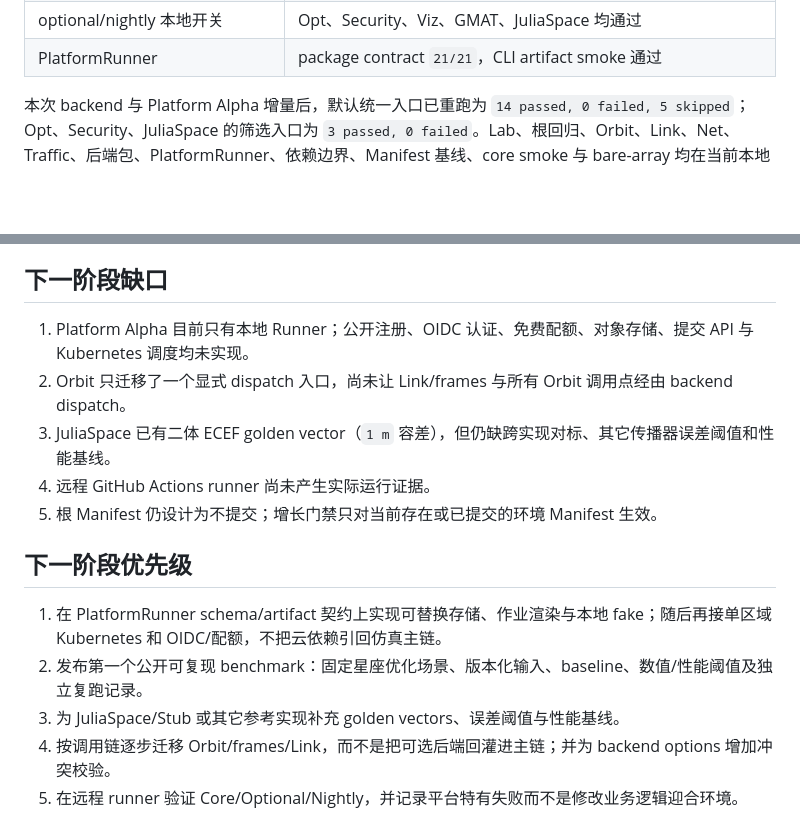
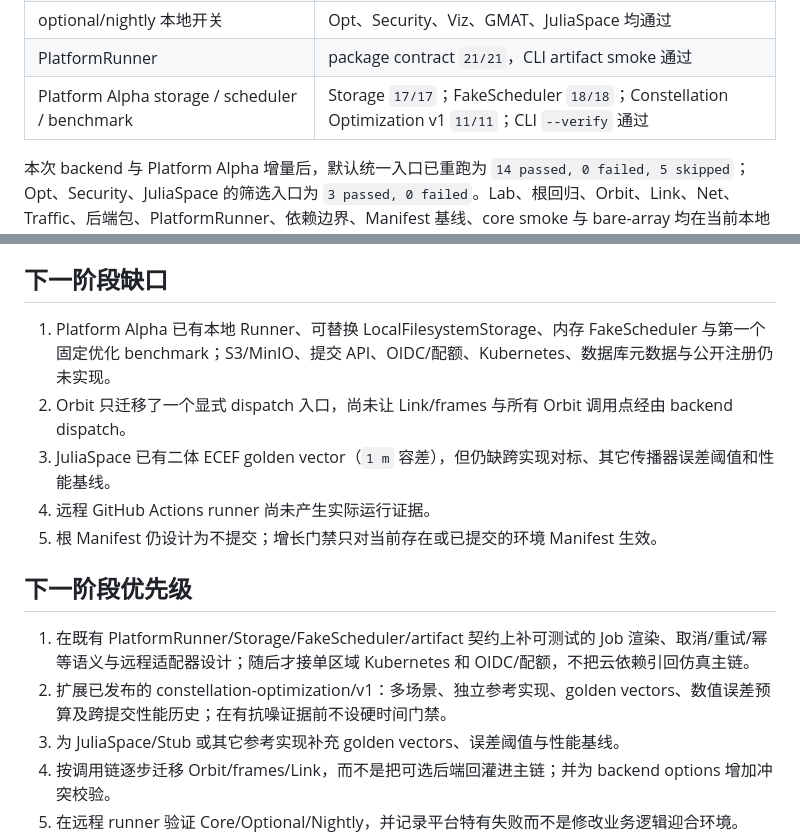
Before and after one commit to zhuh2664-coder/SatelliteSimJulia, a Markdown page: CURRENT.md, 2 parts joined by grey strips. GitHub-like rendering; blank space fills up the shorter version.

```diff
--- a/CURRENT.md
+++ b/CURRENT.md
@@ -62,6 +62,7 @@
 | Orbit backend 增量回归 | registry/config `13/13`；Orbit dispatch `4/4`；JuliaSpace 二体 ECEF golden vector（`1 m` 容差）通过 |
 | optional/nightly 本地开关 | Opt、Security、Viz、GMAT、JuliaSpace 均通过 |
 | PlatformRunner | package contract `21/21`，CLI artifact smoke 通过 |
+| Platform Alpha storage / scheduler / benchmark | Storage `17/17`；FakeScheduler `18/18`；Constellation Optimization v1 `11/11`；CLI `--verify` 通过 |
 
 本次 backend 与 Platform Alpha 增量后，默认统一入口已重跑为 `14 passed, 0 failed, 5 skipped`；Opt、Security、JuliaSpace 的筛选入口为 `3 passed, 0 failed`。Lab、根回归、Orbit、Link、Net、Traffic、后端包、PlatformRunner、依赖边界、Manifest 基线、core smoke 与 bare-array 均在当前本地环境通过。
 
@@ -74,7 +75,7 @@
 
 ## 下一阶段缺口
 
-1. Platform Alpha 目前只有本地 Runner；公开注册、OIDC 认证、免费配额、对象存储、提交 API 与 Kubernetes 调度均未实现。
+1. Platform Alpha 已有本地 Runner、可替换 LocalFilesystemStorage、内存 FakeScheduler 与第一个固定优化 benchmark；S3/MinIO、提交 API、OIDC/配额、Kubernetes、数据库元数据与公开注册仍未实现。
 2. Orbit 只迁移了一个显式 dispatch 入口，尚未让 Link/frames 与所有 Orbit 调用点经由 backend dispatch。
 3. JuliaSpace 已有二体 ECEF golden vector（`1 m` 容差），但仍缺跨实现对标、其它传播器误差阈值和性能基线。
 4. 远程 GitHub Actions runner 尚未产生实际运行证据。
@@ -82,8 +83,8 @@
 
 ## 下一阶段优先级
 
-1. 在 PlatformRunner schema/artifact 契约上实现可替换存储、作业渲染与本地 fake；随后再接单区域 Kubernetes 和 OIDC/配额，不把云依赖引回仿真主链。
-2. 发布第一个公开可复现 benchmark：固定星座优化场景、版本化输入、baseline、数值/性能阈值及独立复跑记录。
+1. 在既有 PlatformRunner/Storage/FakeScheduler/artifact 契约上补可测试的 Job 渲染、取消/重试/幂等语义与远程适配器设计；随后才接单区域 Kubernetes 和 OIDC/配额，不把云依赖引回仿真主链。
+2. 扩展已发布的 constellation-optimization/v1：多场景、独立参考实现、golden vectors、数值误差预算及跨提交性能历史；在有抗噪证据前不设硬时间门禁。
 3. 为 JuliaSpace/Stub 或其它参考实现补充 golden vectors、误差阈值与性能基线。
 4. 按调用链逐步迁移 Orbit/frames/Link，而不是把可选后端回灌进主链；并为 backend options 增加冲突校验。
 5. 在远程 runner 验证 Core/Optional/Nightly，并记录平台特有失败而不是修改业务逻辑迎合环境。
```
Also changed, not shown: platform/IMPLEMENTATION_LOG.md (+8 -0 lines).
